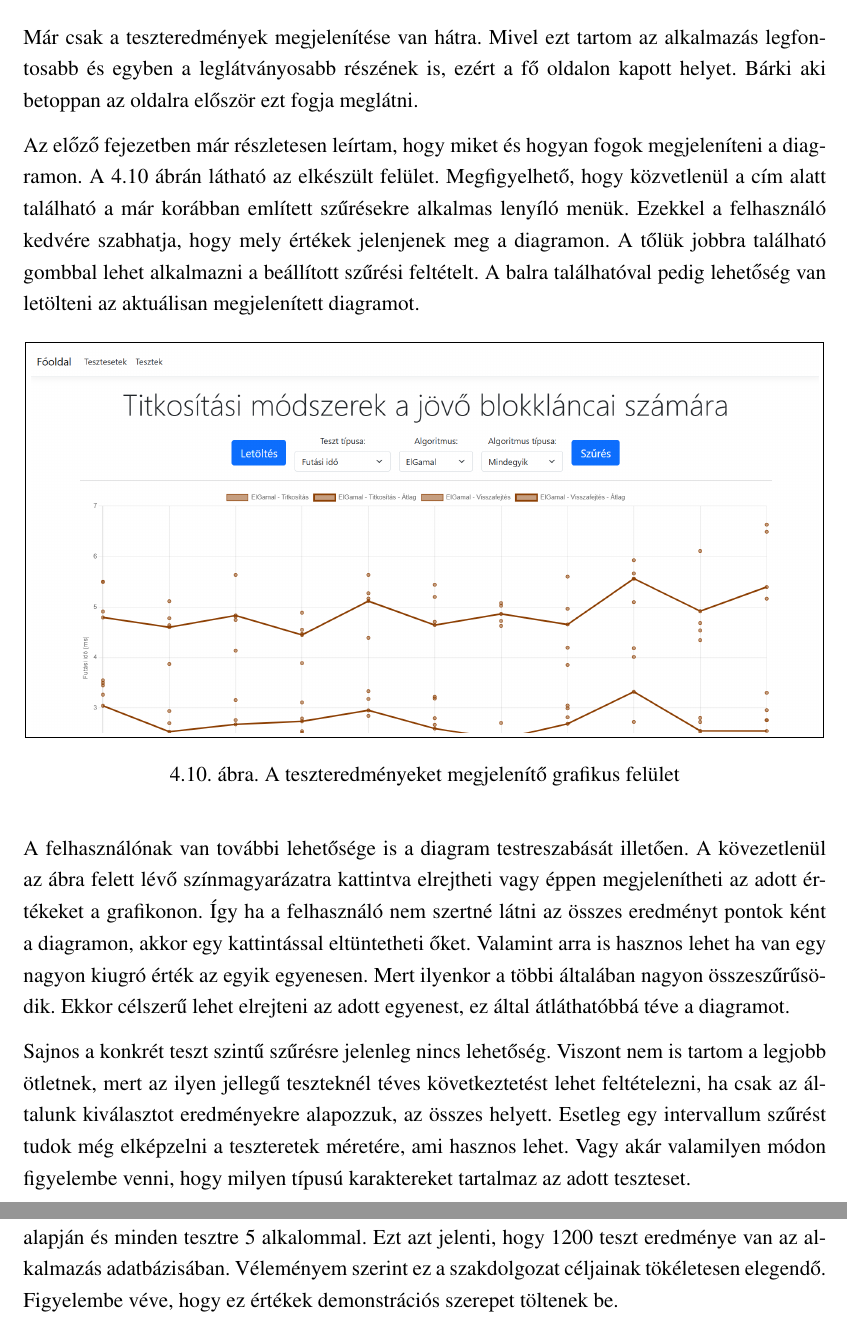
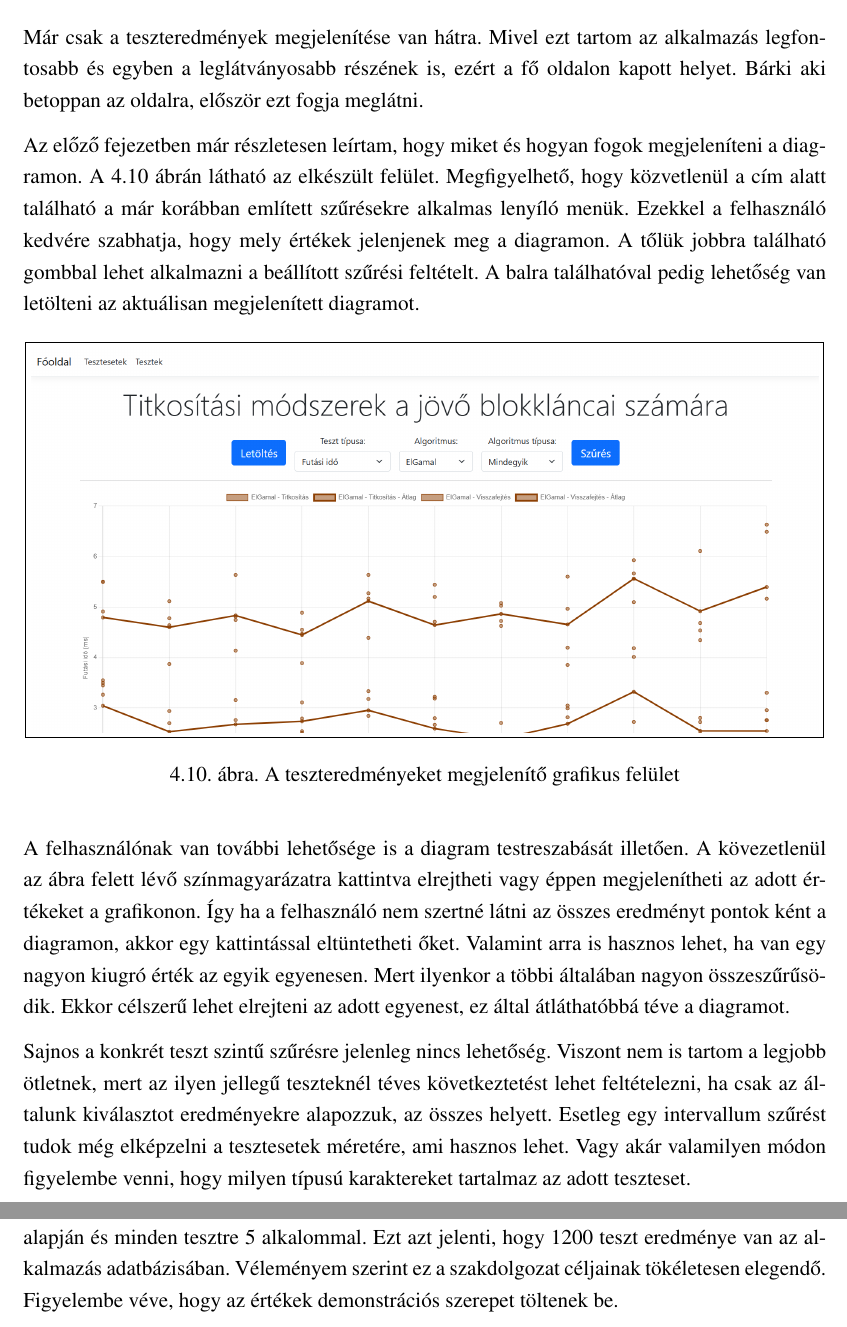
Before and after one commit to CodeCameleon/Thesis-LaTeX, a LaTeX document (main.tex): two parts of pages 23 and 29 of 38, joined at a grey line, cut so that both start at the same text. Compiled offline with pdfLaTeX.

Commit message:
Final small corrections.

```diff
--- a/main.tex
+++ b/main.tex
@@ -424,7 +424,7 @@ A tesztek pontos eredményei nem láthatóak a felületről. Ez is egy tudatos d
 
 \section{Eredmények megjelenítése} % Sorszámozott alcím létrehozása.
 
-Már csak a teszteredmények megjelenítése van hátra. Mivel ezt tartom az alkalmazás legfontosabb és egyben a leglátványosabb részének is, ezért a fő oldalon kapott helyet. Bárki aki betoppan az oldalra először ezt fogja meglátni.
+Már csak a teszteredmények megjelenítése van hátra. Mivel ezt tartom az alkalmazás legfontosabb és egyben a leglátványosabb részének is, ezért a fő oldalon kapott helyet. Bárki aki betoppan az oldalra, először ezt fogja meglátni.
 
 Az előző fejezetben már részletesen leírtam, hogy miket és hogyan fogok megjeleníteni a diagramon. A \ref{fig:Implementation9} ábrán látható az elkészült felület. Megfigyelhető, hogy közvetlenül a cím alatt található a már korábban említett szűrésekre alkalmas lenyíló menük. Ezekkel a felhasználó kedvére szabhatja, hogy mely értékek jelenjenek meg a diagramon. A tőlük jobbra található gombbal lehet alkalmazni a beállított szűrési feltételt. A balra találhatóval pedig lehetőség van letölteni az aktuálisan megjelenített diagramot.
 
@@ -436,9 +436,9 @@ Az előző fejezetben már részletesen leírtam, hogy miket és hogyan fogok me
     \label{fig:Implementation9} % Az ábra referenciája.
 \end{figure}
 
-A felhasználónak van további lehetősége is a diagram testreszabását illetően. A kövezetlenül az ábra felett lévő színmagyarázatra kattintva elrejtheti vagy éppen megjelenítheti az adott értékeket a grafikonon. Így ha a felhasználó nem szertné látni az összes eredményt pontok ként a diagramon, akkor egy kattintással eltüntetheti őket. Valamint arra is hasznos lehet ha van egy nagyon kiugró érték az egyik egyenesen. Mert ilyenkor a többi általában nagyon összeszűrűsödik. Ekkor célszerű lehet elrejteni az adott egyenest, ez által átláthatóbbá téve a diagramot.
+A felhasználónak van további lehetősége is a diagram testreszabását illetően. A kövezetlenül az ábra felett lévő színmagyarázatra kattintva elrejtheti vagy éppen megjelenítheti az adott értékeket a grafikonon. Így ha a felhasználó nem szertné látni az összes eredményt pontok ként a diagramon, akkor egy kattintással eltüntetheti őket. Valamint arra is hasznos lehet, ha van egy nagyon kiugró érték az egyik egyenesen. Mert ilyenkor a többi általában nagyon összeszűrűsödik. Ekkor célszerű lehet elrejteni az adott egyenest, ez által átláthatóbbá téve a diagramot.
 
-Sajnos a konkrét teszt szintű szűrésre jelenleg nincs lehetőség. Viszont nem is tartom a legjobb ötletnek, mert az ilyen jellegű teszteknél téves következtetést lehet feltételezni, ha csak az általunk kiválasztot eredményekre alapozzuk, az összes helyett. Esetleg egy intervallum szűrést tudok még elképzelni a teszteretek méretére, ami hasznos lehet. Vagy akár valamilyen módon figyelembe venni, hogy milyen típusú karaktereket tartalmaz az adott teszteset.
+Sajnos a konkrét teszt szintű szűrésre jelenleg nincs lehetőség. Viszont nem is tartom a legjobb ötletnek, mert az ilyen jellegű teszteknél téves következtetést lehet feltételezni, ha csak az általunk kiválasztot eredményekre alapozzuk, az összes helyett. Esetleg egy intervallum szűrést tudok még elképzelni a tesztesetek méretére, ami hasznos lehet. Vagy akár valamilyen módon figyelembe venni, hogy milyen típusú karaktereket tartalmaz az adott teszteset.
 
 \chapter{Saját algoritmus} % Sorszámozott fejezet létrehozása.
 
@@ -542,7 +542,7 @@ A \ref{fig:TestCases} ábrán láthatóak a tesztesetek, amiket használtam az
 
 Az algoritmusokat minden teszt esetre öt alkalommal futtattam le. Főként azért, hogy az esetleges mérési hibák ne eredményezzenek téves következtetéseket. Vitatható, hogy a minta nagysága elegendő-e. Meglátásom szerint, már ekkora mintánál is észrevehető a mérési hiba okozta eltérések.
 
-Tehát összegezve, 12 algoritmusra futtattam egy 10 értékből álló tesztkészletet. Két tulajdonság alapján és minden tesztre 5 alkalommal. Ezt azt jelenti, hogy 1200 teszt eredménye van az alkalmazás adatbázisában. Véleményem szerint ez a szakdolgozat céljainak tökéletesen elegendő. Figyelembe véve, hogy ez értékek demonstrációs szerepet töltenek be.
+Tehát összegezve, 12 algoritmusra futtattam egy 10 értékből álló tesztkészletet. Két tulajdonság alapján és minden tesztre 5 alkalommal. Ezt azt jelenti, hogy 1200 teszt eredménye van az alkalmazás adatbázisában. Véleményem szerint ez a szakdolgozat céljainak tökéletesen elegendő. Figyelembe véve, hogy az értékek demonstrációs szerepet töltenek be.
 
 \section{Szimmetrikus algoritmusok} % Sorszámozott alcím létrehozása.
 
```
Also changed, not shown: main.tex (4 more changed lines).
